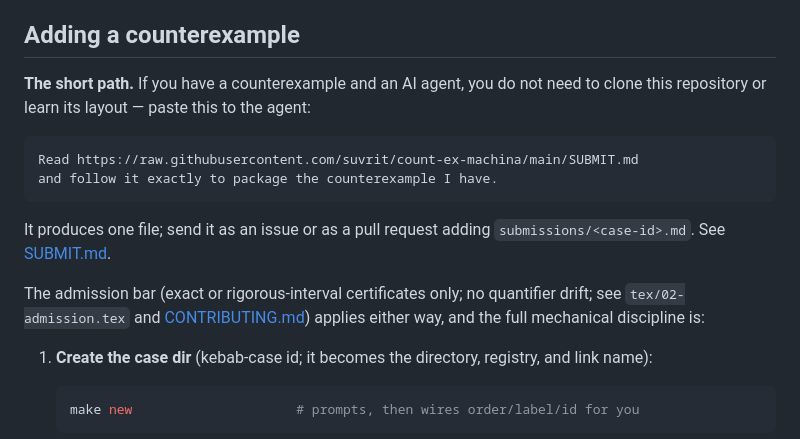
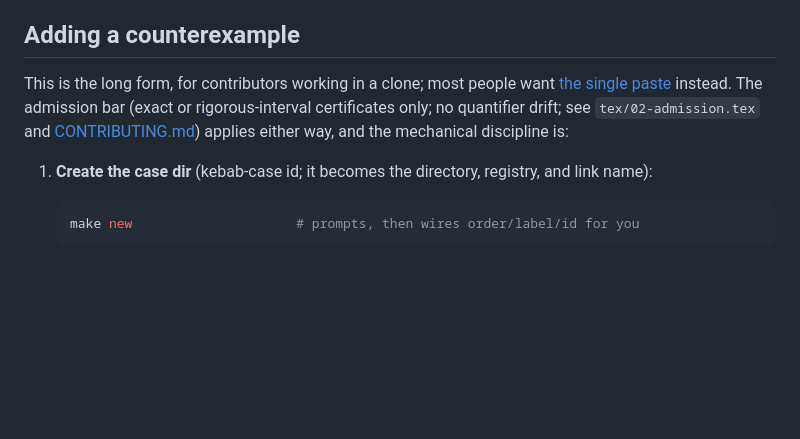
Before and after one commit to suvrit/count-ex-machina, a Markdown page: README.md, the part around one of its changes. Drawn GitHub-style; blank space fills up the shorter version.

````diff
--- a/README.md
+++ b/README.md
@@ -116,21 +170,11 @@ see `audit_notes.md` and each case's README for the reason.
 
 ## Adding a counterexample
 
-**The short path.** If you have a counterexample and an AI agent, you do not
-need to clone this repository or learn its layout — paste this to the agent:
-
-```text
-Read https://raw.githubusercontent.com/suvrit/count-ex-machina/main/SUBMIT.md
-and follow it exactly to package the counterexample I have.
-```
-
-It produces one file; send it as an issue or as a pull request adding
-`submissions/<case-id>.md`. See [SUBMIT.md](SUBMIT.md).
-
-The admission bar (exact or rigorous-interval certificates only; no
-quantifier drift; see `tex/02-admission.tex` and
-[CONTRIBUTING.md](CONTRIBUTING.md)) applies either way, and the full mechanical
-discipline is:
+This is the long form, for contributors working in a clone; most people want
+[the single paste](#contribute-one-in-a-single-paste) instead. The admission
+bar (exact or rigorous-interval certificates only; no quantifier drift; see
+`tex/02-admission.tex` and [CONTRIBUTING.md](CONTRIBUTING.md)) applies either
+way, and the mechanical discipline is:
 
 1. **Create the case dir** (kebab-case id; it becomes the directory, registry,
    and link name):
````
Also changed, not shown: other parts of README.md (+69 -15 lines).
